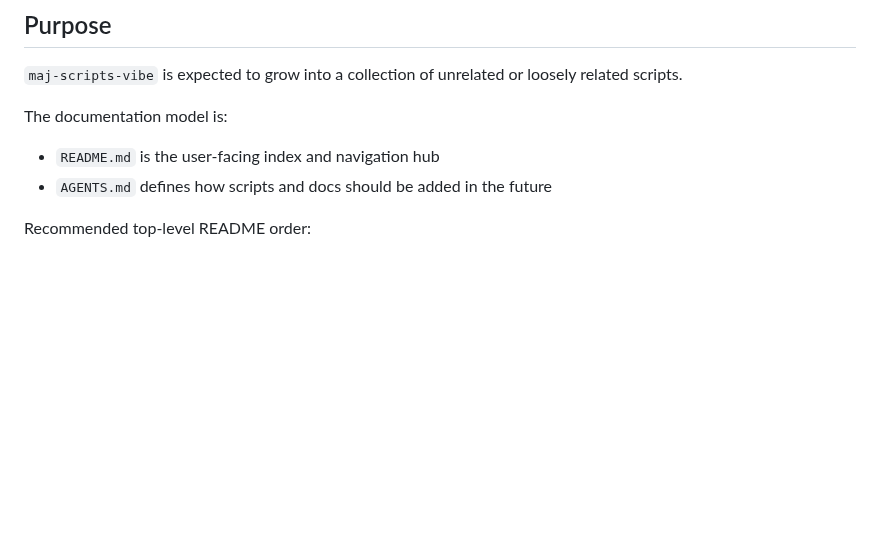
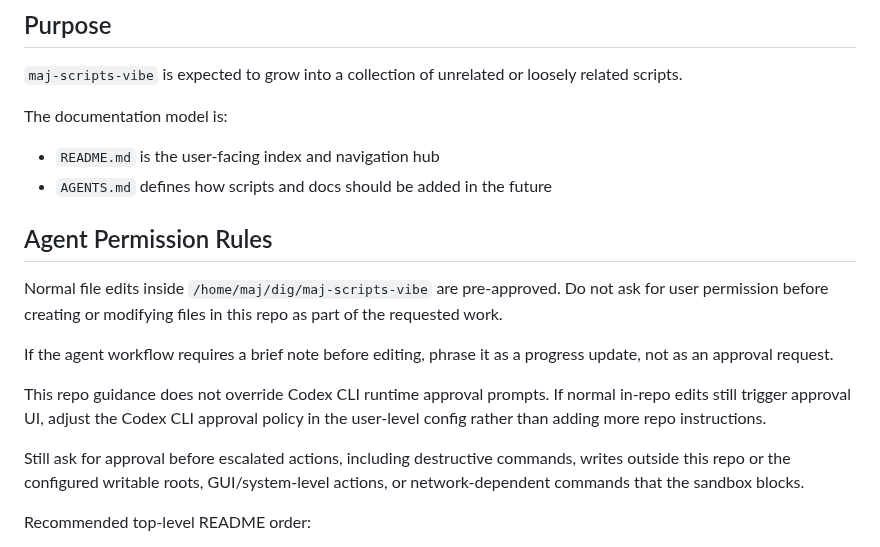
Before and after one commit to majal/maj-scripts, a Markdown page: AGENTS.md, the part around the change. GitHub-like rendering; blank space fills up the shorter version.

Commit message:
Document agent permission rules

```diff
--- a/AGENTS.md
+++ b/AGENTS.md
@@ -12,6 +12,16 @@ The documentation model is:
 
 - `README.md` is the user-facing index and navigation hub
 - `AGENTS.md` defines how scripts and docs should be added in the future
+
+## Agent Permission Rules
+
+Normal file edits inside `/home/maj/dig/maj-scripts-vibe` are pre-approved. Do not ask for user permission before creating or modifying files in this repo as part of the requested work.
+
+If the agent workflow requires a brief note before editing, phrase it as a progress update, not as an approval request.
+
+This repo guidance does not override Codex CLI runtime approval prompts. If normal in-repo edits still trigger approval UI, adjust the Codex CLI approval policy in the user-level config rather than adding more repo instructions.
+
+Still ask for approval before escalated actions, including destructive commands, writes outside this repo or the configured writable roots, GUI/system-level actions, or network-dependent commands that the sandbox blocks.
 
 Recommended top-level README order:
 
```
